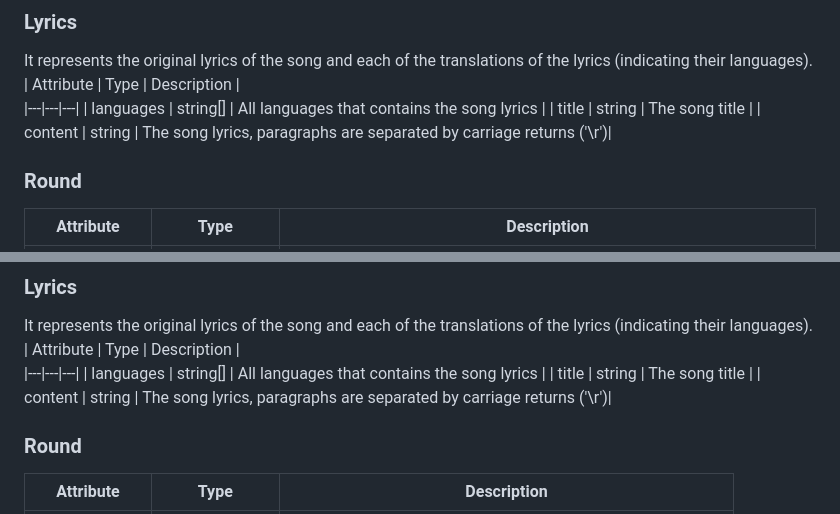
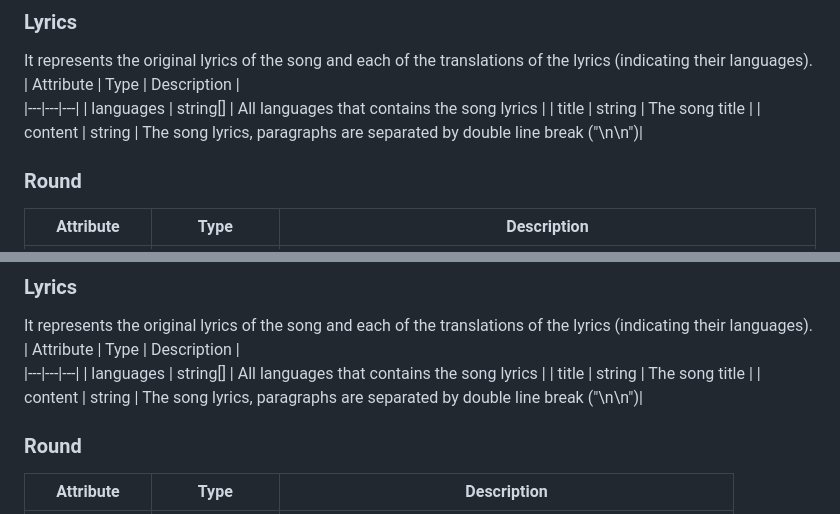
Before and after one commit to josago97/EurovisionDataset, a Markdown page: README.md, 2 parts joined by grey strips. GitHub-like rendering.

```diff
--- a/README.md
+++ b/README.md
@@ -63,7 +63,7 @@ It represents the original lyrics of the song and each of the translations of th
 |---|---|---|
 | languages | string[] | All languages that contains the song lyrics |
 | title | string | The song title |
-| content | string | The song lyrics, paragraphs are separated by carriage returns ('\r')|
+| content | string | The song lyrics, paragraphs are separated by double line break ("\n\n")|
 
 ### Round
 | Attribute | Type |  Description |
@@ -128,7 +128,7 @@ It represents the original lyrics of the song and each of the translations of th
 |---|---|---|
 | languages | string[] | All languages that contains the song lyrics |
 | title | string | The song title |
-| content | string | The song lyrics, paragraphs are separated by carriage returns ('\r')|
+| content | string | The song lyrics, paragraphs are separated by double line break ("\n\n")|
 
 ### Round
 | Attribute | Type |  Description |
```
